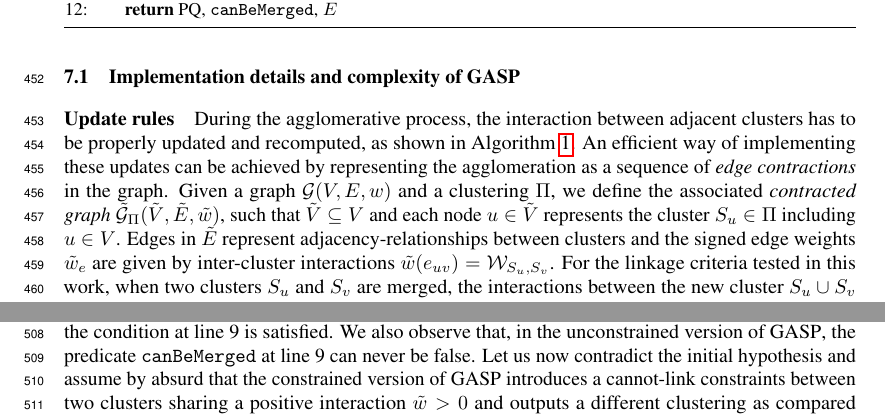
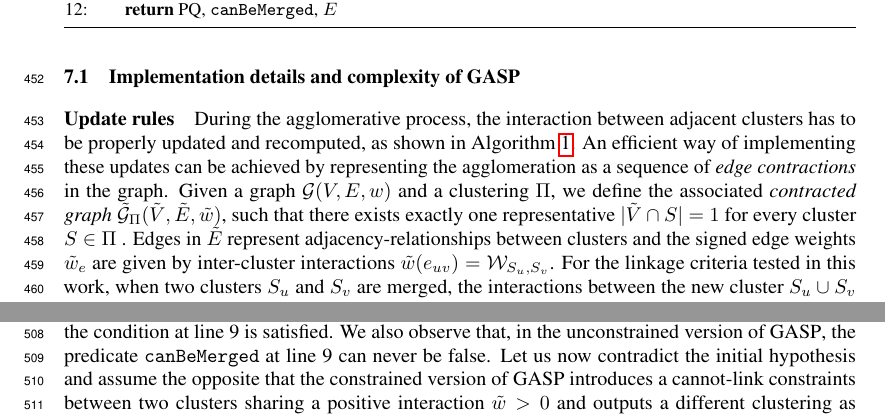
Before and after one commit to abailoni/generic_agglo, a LaTeX paper (agglo_clust_review.tex, which reads chapters/supplementary.tex): two parts of pages 14 and 16 of 19, joined at a grey line, cut so that both start at the same text. Compiled offline with pdfLaTeX.

Commit message:
Updates from Overleaf

```diff
--- a/chapters/supplementary.tex
+++ b/chapters/supplementary.tex
@@ -127,7 +127,7 @@
 % During the agglomerative process, the interaction between adjacent clusters has to be properly updated and recomputed.  % given by the linkage criterion defined in Sec. \ref{sec:notation} and
 % Given a graph $\mathcal{G}(V,E,\cost)$ and a clustering $\Pi$, we define the \emph{contracted graph} $\tilde{\mathcal{G}}_\Pi(\tilde{V}, \tilde{E}, \tilde{\cost})$, with $\tilde{V} \subseteq V$ such that node $u\in \tilde{V}$ represents the associated cluster $S_u \in \Pi$. Edges in $\tilde{E}$ are defined by adjacency-relationships between clusters and edge weights $\tilde{\cost}_{uv}$ represent inter-cluster interactions $\interact(S_u,S_v)$.
 \paragraph*{Update rules} During the agglomerative process, the interaction between adjacent clusters has to be properly updated and recomputed, as shown in Algorithm \ref{main_alg}.  % given by the linkage criterion defined in Sec. \ref{sec:notation} and
-An efficient way of implementing these updates can be achieved by representing the agglomeration as a sequence of \emph{edge contractions} in the graph. Given a graph $\mathcal{G}(V,E,\cost)$ and a clustering $\Pi$, we define the associated \emph{contracted graph} $\tilde{\mathcal{G}}_\Pi(\tilde{V}, \tilde{E}, \tilde{\cost})$, such that $\tilde{V} \subseteq V$ and each node $u\in \tilde{V}$ represents the cluster $S_u \in \Pi$ including $u\in V$. Edges in $\tilde{E}$ represent adjacency-relationships between clusters
+An efficient way of implementing these updates can be achieved by representing the agglomeration as a sequence of \emph{edge contractions} in the graph. Given a graph $\mathcal{G}(V,E,\cost)$ and a clustering $\Pi$, we define the associated \emph{contracted graph} $\tilde{\mathcal{G}}_\Pi(\tilde{V}, \tilde{E}, \tilde{\cost})$, such that there exists exactly one representative $|\tilde{V} \cap S| = 1$ for every cluster $S \in \Pi$ . Edges in $\tilde{E}$ represent adjacency-relationships between clusters
 and the signed edge weights $\tilde{\cost}_e$ are given by inter-cluster interactions $\tilde{\cost}(e_{uv})=\interact_{S_u,S_v}$.
 For the linkage criteria tested in this work, when two clusters $S_u$ and $S_v$ are merged, the interactions between the new cluster $S_u \cup S_v$ and each of its neighbors depend only on the previous interactions involving $S_u$ and $S_v$. Thus, we can recompute these interactions by using an \emph{update rule} $f$ that does not involve any loop over the edges of the original graph $\mathcal{G}$:
 \begin{equation}
@@ -204,4 +204,7 @@ The \algname{} Algorithm \ref{detailed_alg} with the Absolute Maximum linkage de
 % In Proposition \ref{prop:equiv_MWS} we observed that \algname{} with Abs. Max. linkage never updates the order by which edges are iterated over
 In the \algname{} Algorithm \ref{detailed_alg}, the clustering is updated only when two clusters are merged and the condition at line 9 is satisfied.
 We also observe that, in the unconstrained version of \algname{}, the predicate \texttt{canBeMerged} at line 9 can never be false.
-Let us now contradict the initial hypothesis and assume by absurd that the constrained version of \algname{} introduces a cannot-link constraints between two clusters sharing a positive interaction $\tilde{w}>0$ and outputs a different clustering as compared to the unconstrained version.
+Let us now contradict the initial hypothesis and assume the opposite that the constrained version of \algname{} introduces a cannot-link constraints between two clusters sharing a positive interaction $\tilde{w}>0$ and outputs a different clustering as compared to the unconstrained version.
+This can only happen when two clusters $u$ and $v$ are merged together and share a common neighboring node $t$ having the following two properties: a) $u$ and $t$ are already constrained and share a repulsive interaction $w_{ut}\leq0$, b) $v$ and $t$ share an attractive interaction $w_{vt}>0$ that is higher in absolute value $|w_{vt}|>|w_{ut}|$. We have illustrated this event in Fig. \ref{fig:contradiction_case}.
+According to Eq. \ref{eq:def_abs_max}, the new merged cluster $uv$ and $t$ are constrained and share a positive interaction.
+However, this case is impossible, since $|w_{vt}|>|w_{ut}|$ implies that clusters $v$ and $t$ are merged \emph{before} clusters $u$ and $t$ are constrained.
```
Also changed, not shown: chapters/supplementary.tex (7 more changed lines).
